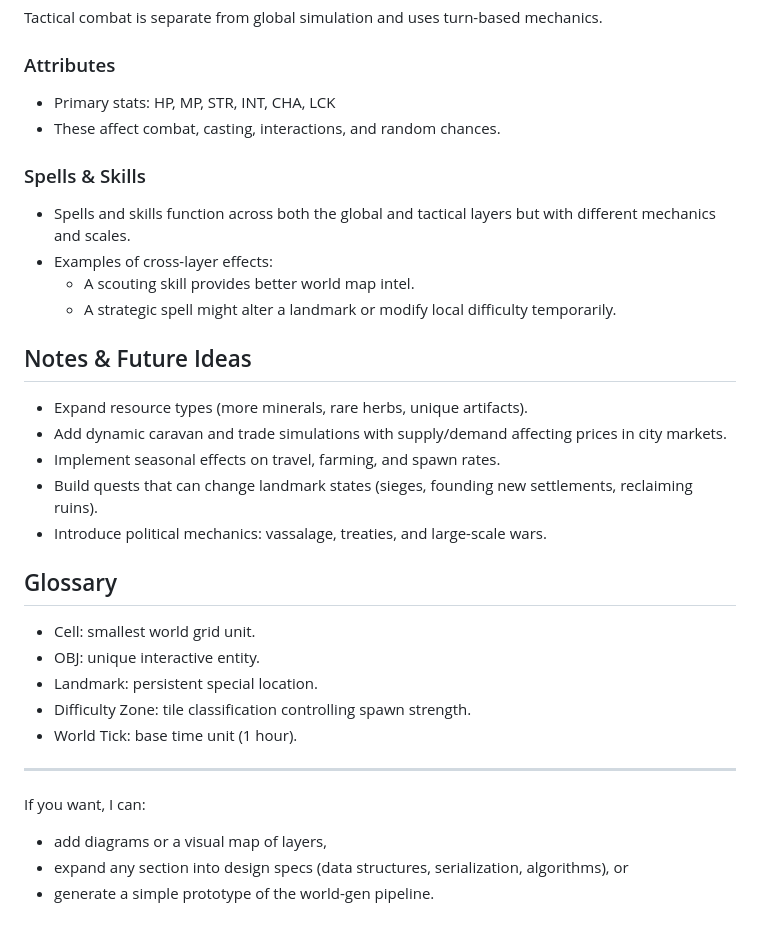
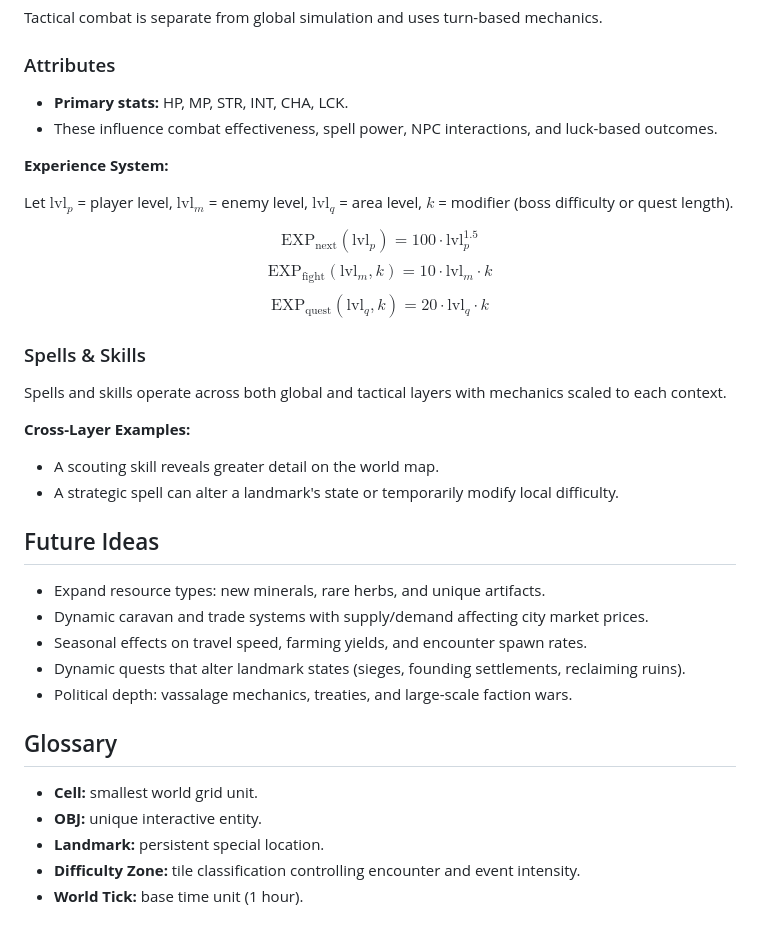
Before and after one commit to Jirnyak/Timaert, a Markdown page: game_design.md, the part around one of its changes. GitHub-like rendering.

```diff
--- a/game_design.md
+++ b/game_design.md
@@ -85,35 +93,36 @@ Notes:
 Tactical combat is separate from global simulation and uses turn-based mechanics.
 
 ### Attributes
-- Primary stats: HP, MP, STR, INT, CHA, LCK
-- These affect combat, casting, interactions, and random chances.
+- **Primary stats:** HP, MP, STR, INT, CHA, LCK.
+- These influence combat effectiveness, spell power, NPC interactions, and luck-based outcomes.
+
+**Experience System:**
+
+Let $\text{lvl}_p$ = player level, $\text{lvl}_m$ = enemy level, $\text{lvl}_q$ = area level, $k$ = modifier (boss difficulty or quest length).
+
+$$\text{EXP}_\text{next}(\text{lvl}_p) = 100 \cdot \text{lvl}_p^{1.5}$$
+$$\text{EXP}_\text{fight}(\text{lvl}_m, k) = 10 \cdot \text{lvl}_m \cdot k$$
+$$\text{EXP}_\text{quest}(\text{lvl}_q, k) = 20 \cdot \text{lvl}_q \cdot k$$
 
 ### Spells & Skills
-- Spells and skills function across both the global and tactical layers but with different mechanics and scales.
-- Examples of cross-layer effects:
-  - A scouting skill provides better world map intel.
-  - A strategic spell might alter a landmark or modify local difficulty temporarily.
+Spells and skills operate across both global and tactical layers with mechanics scaled to each context.
+
+**Cross-Layer Examples:**
+- A scouting skill reveals greater detail on the world map.
+- A strategic spell can alter a landmark's state or temporarily modify local difficulty.
 
 
-## Notes & Future Ideas
-- Expand resource types (more minerals, rare herbs, unique artifacts).
-- Add dynamic caravan and trade simulations with supply/demand affecting prices in city markets.
-- Implement seasonal effects on travel, farming, and spawn rates.
-- Build quests that can change landmark states (sieges, founding new settlements, reclaiming ruins).
-- Introduce political mechanics: vassalage, treaties, and large-scale wars.
+## Future Ideas
+- Expand resource types: new minerals, rare herbs, and unique artifacts.
+- Dynamic caravan and trade systems with supply/demand affecting city market prices.
+- Seasonal effects on travel speed, farming yields, and encounter spawn rates.
+- Dynamic quests that alter landmark states (sieges, founding settlements, reclaiming ruins).
+- Political depth: vassalage mechanics, treaties, and large-scale faction wars.
 
 
 ## Glossary
-- Cell: smallest world grid unit.
-- OBJ: unique interactive entity.
-- Landmark: persistent special location.
-- Difficulty Zone: tile classification controlling spawn strength.
-- World Tick: base time unit (1 hour).
-
-
----
-
-If you want, I can:
-- add diagrams or a visual map of layers,
-- expand any section into design specs (data structures, serialization, algorithms), or
-- generate a simple prototype of the world-gen pipeline.
+- **Cell:** smallest world grid unit.
+- **OBJ:** unique interactive entity.
+- **Landmark:** persistent special location.
+- **Difficulty Zone:** tile classification controlling encounter and event intensity.
+- **World Tick:** base time unit (1 hour).
```
Also changed, not shown: other parts of game_design.md (+35 -27 lines).
